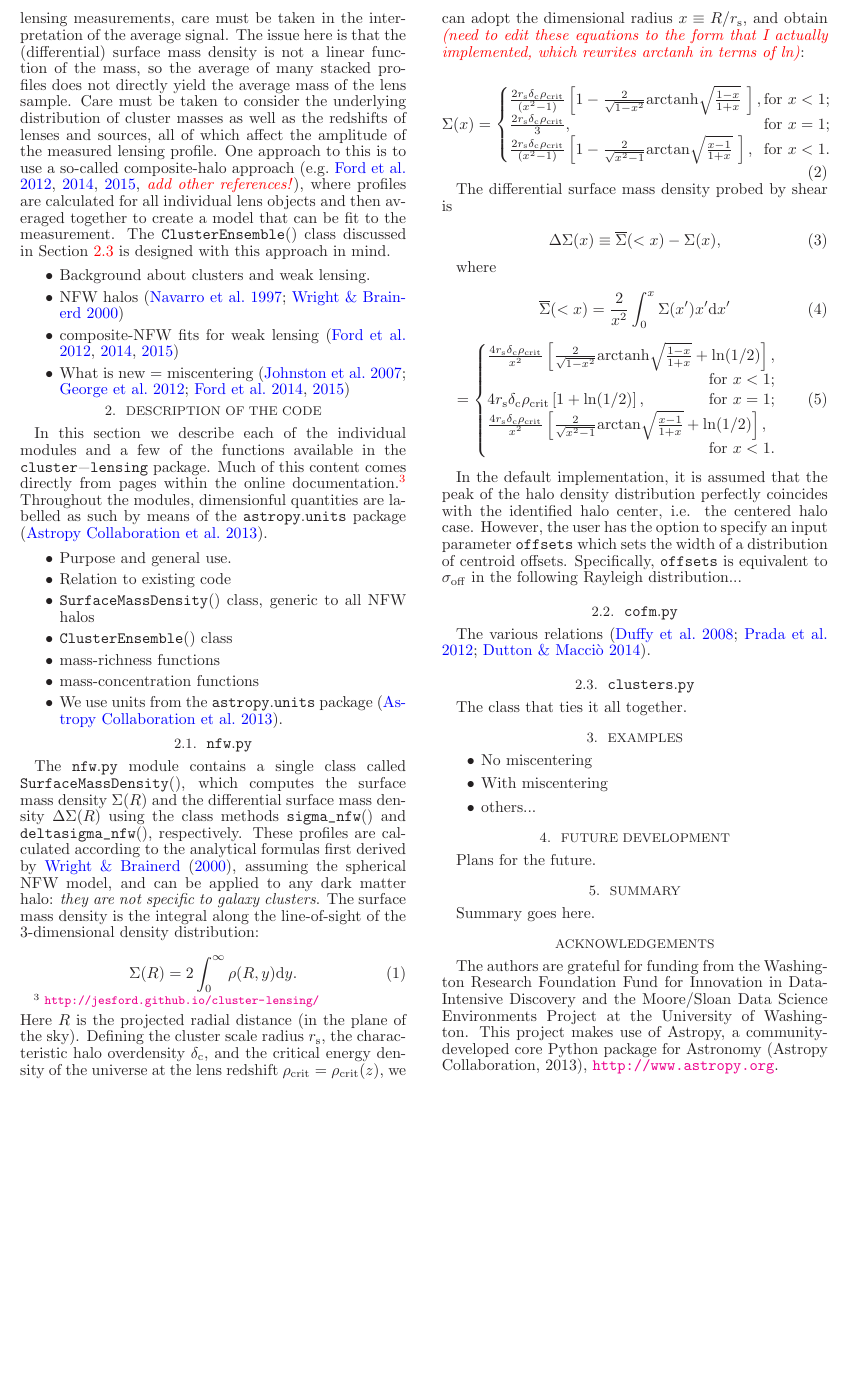
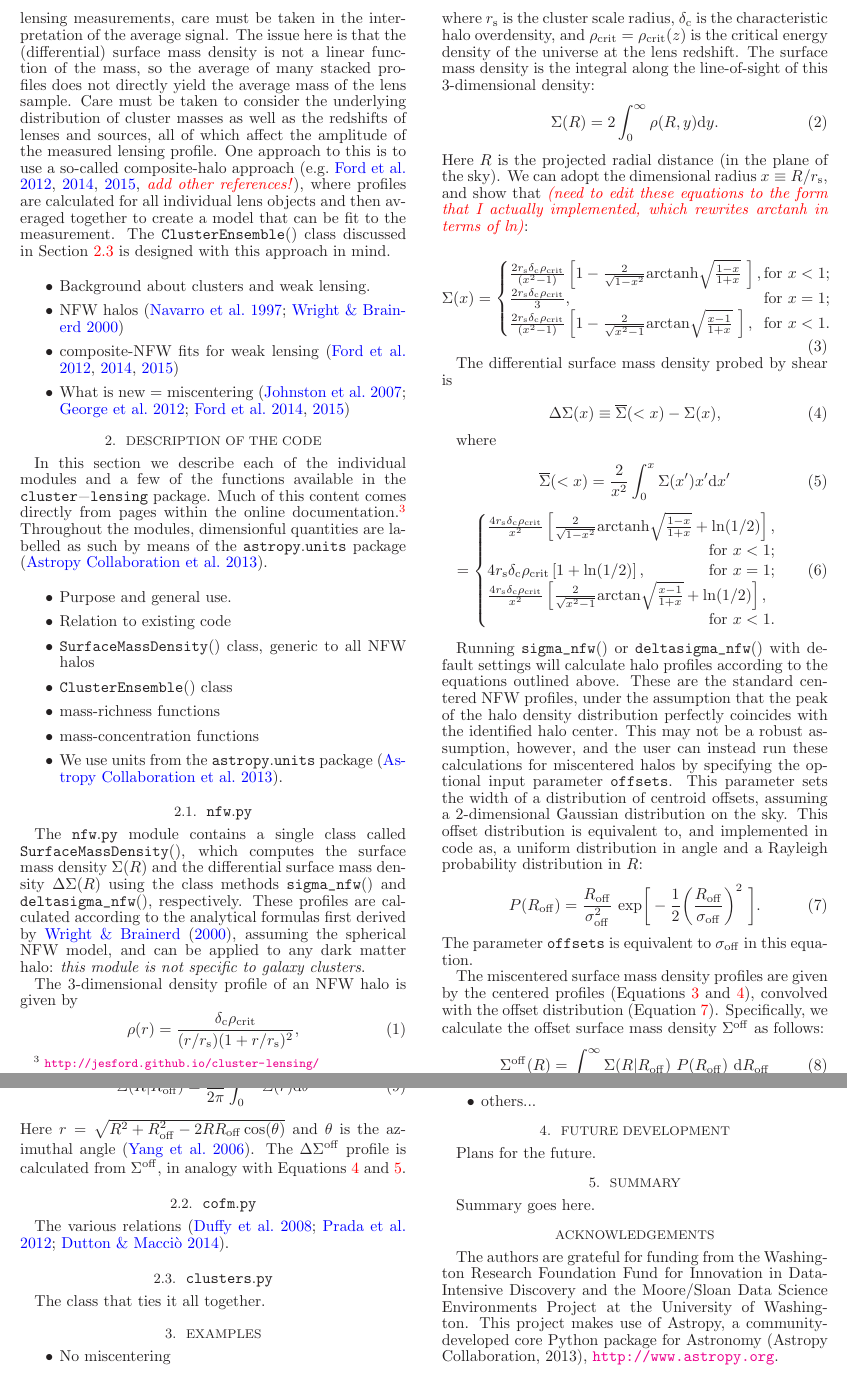
Before and after one commit to jesford/paper-on-cluster-lensing, a LaTeX document (clusterlensing.tex): part of page 2 of 3 before the commit and two parts of pages 2 and 3 of 3 after it, the two joined at a grey line, cut so that both start at the same text, the shorter picture padded with empty space. Compiled offline with LaTeX, dvips and Ghostscript.

Commit message:
add miscentering eqns

```diff
--- a/clusterlensing.tex
+++ b/clusterlensing.tex
@@ -93,14 +93,19 @@ In this section we describe each of the individual modules and a few of the func
 
 \subsection{\normalfont{\code{nfw.py}}}
 
-The \code{nfw.py} module contains a single class called \code{SurfaceMassDensity()}, which computes the surface mass density $\Sigma(R)$ and the differential surface mass density $\Delta\Sigma(R)$ using the class methods \code{sigma_nfw()} and \code{deltasigma_nfw()}, respectively. These profiles are calculated according to the analytical formulas first derived by \citet{Wright00}, assuming the spherical NFW model, and can be applied to any dark matter halo: \emph{they are not specific to galaxy clusters}. The surface mass density is the integral along the line-of-sight of the 3-dimensional density distribution:
+The \code{nfw.py} module contains a single class called \code{SurfaceMassDensity()}, which computes the surface mass density $\Sigma(R)$ and the differential surface mass density $\Delta\Sigma(R)$ using the class methods \code{sigma_nfw()} and \code{deltasigma_nfw()}, respectively. These profiles are calculated according to the analytical formulas first derived by \citet{Wright00}, assuming the spherical NFW model, and can be applied to any dark matter halo: \emph{this module is not specific to galaxy clusters}.
 
+The 3-dimensional density profile of an NFW halo is given by
+\begin{equation}
+\rho(r) = \frac{\delta_{\rm c} \rho_{\rm crit}}{(r/r_{\rm s})(1+r/r_{\rm s})^2},
+\end{equation}
+where $r_{\rm s}$ is the cluster scale radius, $\delta_{\rm c}$ is the characteristic halo overdensity, and $\rho_{\rm crit} = \rho_{\rm crit}(z)$ is the critical energy density of the universe at the lens redshift. The surface mass density is the integral along the line-of-sight of this 3-dimensional density:
 \begin{equation}
 \Sigma(R) = 2 \int_0^{\infty} \rho(R,y) {\rm d}y.
 \end{equation}
-Here $R$ is the projected radial distance (in the plane of the sky). Defining the cluster scale radius $r_{\rm s}$, the characteristic halo overdensity $\delta_{\rm c}$, and the critical energy density of the universe at the lens redshift $\rho_{\rm crit} = \rho_{\rm crit}(z)$, we can adopt the dimensional radius $x \equiv R/r_{\rm s}$, and obtain \attn{(need to edit these equations to the form that I actually implemented, which rewrites arctanh in terms of ln)}:
+Here $R$ is the projected radial distance (in the plane of the sky).  We can adopt the dimensional radius $x \equiv R/r_{\rm s}$, and show that \attn{(need to edit these equations to the form that I actually implemented, which rewrites arctanh in terms of ln)}:
 
-\begin{equation}
+\begin{equation}\label{sigma}
 \Sigma(x) =
     \begin{cases}
         \frac{2 r_{\rm s} \delta_{\rm c} \rho_{\rm crit}}{(x^2 - 1)} \left[ 1 - \frac{2}{\sqrt{1-x^2}} {\rm arctanh} \sqrt{\frac{1-x}{1+x}} \ \right], \hfill \text{for } x < 1; \\
@@ -111,13 +116,13 @@ Here $R$ is the projected radial distance (in the plane of the sky). Defining th
 
 The differential surface mass density probed by shear is
 
-\begin{equation}
+\begin{equation}\label{dsigma}
 \Delta\Sigma(x) \equiv  \overline{\Sigma}(<x) - \Sigma(x),
 \end{equation}
 
 where
 
-\begin{equation}
+\begin{equation}\label{sigbar}
 %\begin{split}
 \overline{\Sigma}(<x) = \frac{2}{x^2} \int_0^{x} \Sigma(x') x' {\rm d}x'
 \end{equation}
@@ -143,7 +147,20 @@ where
 %    \end{cases}
 %\end{equation}
 
-In the default implementation, it is assumed that the peak of the halo density distribution perfectly coincides with the identified halo center, i.e. the centered halo case. However, the user has the option to specify an input parameter \code{offsets} which sets the width of a distribution of centroid offsets. Specifically, \code{offsets} is equivalent to $\sigma_{\rm off}$ in the following Rayleigh distribution...
+Running \code{sigma_nfw()} or \code{deltasigma_nfw()} with default settings will calculate halo profiles according to the equations outlined above. These are the standard centered NFW profiles, under the assumption that the peak of the halo density distribution perfectly coincides with the identified halo center. This may not be a robust assumption, however, and the user can instead run these calculations for miscentered halos by specifying the optional input parameter \code{offsets}. This parameter sets the width of a distribution of centroid offsets, assuming a 2-dimensional Gaussian distribution on the sky. This offset distribution is equivalent to, and implemented in code as, a uniform distribution in angle and a Rayleigh probability distribution in $R$:
+\begin{equation}\label{PofR}
+P(R_{\mathrm{off}})=\frac{R_{\mathrm{off}}}{\sigma_{\mathrm{off}}^2}\ \mathrm{exp}\bigg[-\frac{1}{2}\bigg(\frac{R_{\mathrm{off}}}{\sigma_{\mathrm{off}}}\bigg)^2\ \bigg].
+\end{equation}
+The parameter \code{offsets} is equivalent to $\sigma_{\rm off}$ in this equation.
+
+The miscentered surface mass density profiles are given by the centered profiles (Equations \ref{sigma} and \ref{dsigma}), convolved with the offset distribution (Equation \ref{PofR}). Specifically, we calculate the offset surface mass density $\Sigma^{\rm off}$ as follows:
+\begin{equation}
+\Sigma^{\rm off}(R) = \int_{0}^{\infty} \Sigma(R | R_{\rm off})\ P(R_{\rm off})\ {\rm d}R_{\rm off}
+\end{equation}
+\begin{equation}
+\Sigma(R|R_{\mathrm{off}})=\frac{1}{2\pi}\int_{0}^{2\pi}\Sigma(r) \mathrm{d}\theta
+\end{equation}
+Here $r = \sqrt{R^2+R_{\mathrm{off}}^2-2RR_{\mathrm{off}}\cos(\theta)}$ and $\theta$ is the azimuthal angle \citep{Yang06}. The $\Delta\Sigma^{\rm off}$ profile is calculated from $\Sigma^{\rm off}$, in analogy with Equations \ref{dsigma} and \ref{sigbar}.
 
 \subsection{\normalfont{\code{cofm.py}}}
 The various relations \citep{Duffy08, Prada12, Dutton14}.
```
Also changed, not shown: clusterlensing.tex (3 more changed lines).
